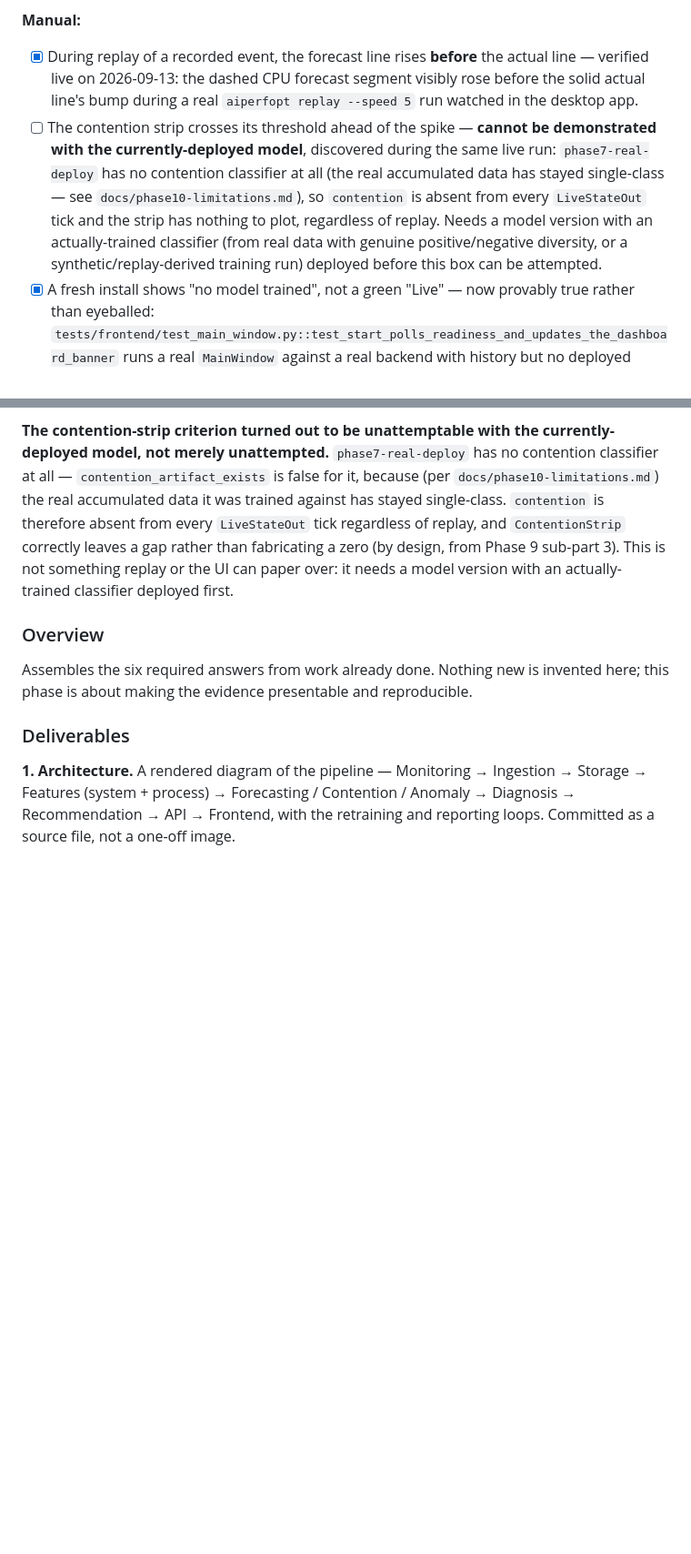
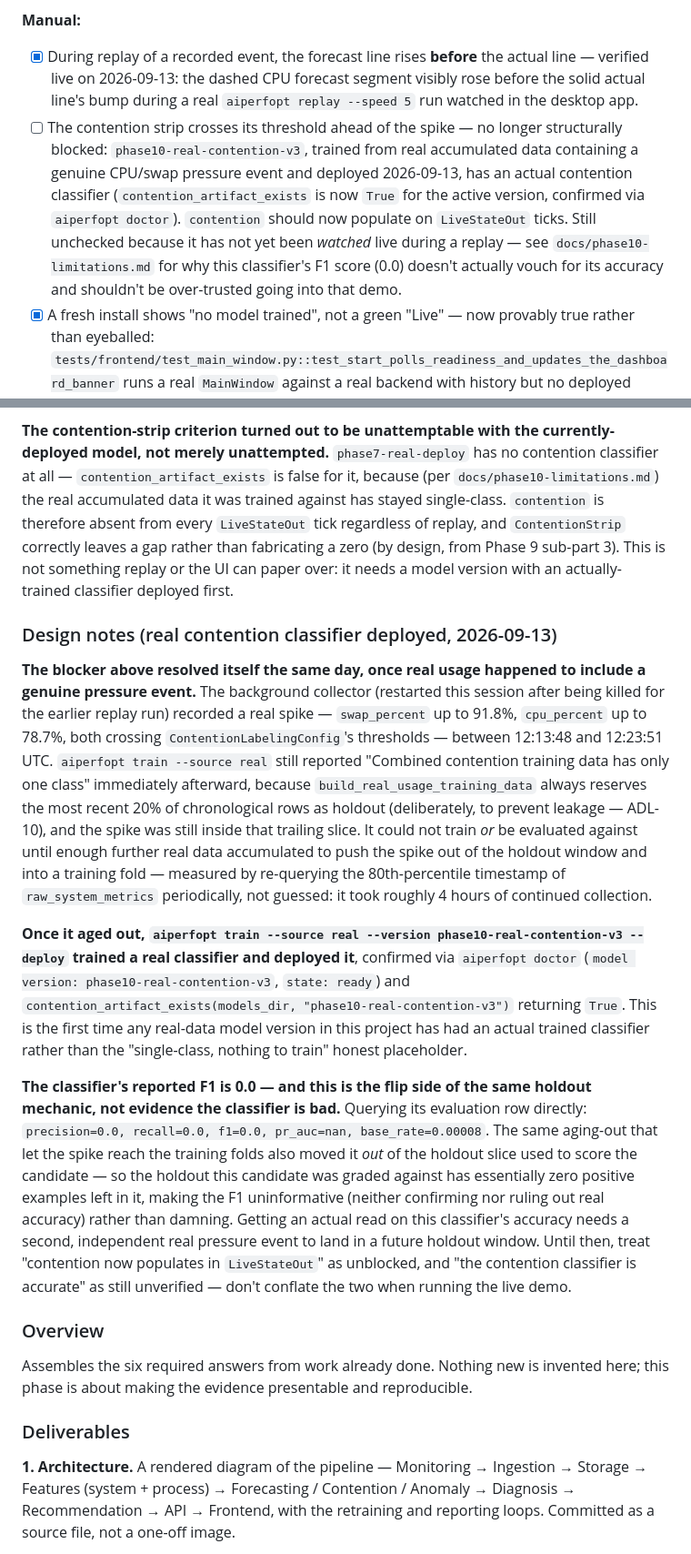
Before and after one commit to rrsd2769/ai-sysopt, a Markdown page: docs/plans/2026-09-12-presentable-predictive-monitor.md, 2 parts joined by grey strips. Shown at 91% size. Drawn GitHub-style; blank space fills up the shorter version.

```diff
--- a/docs/plans/2026-09-12-presentable-predictive-monitor.md
+++ b/docs/plans/2026-09-12-presentable-predictive-monitor.md
@@ -459,7 +459,7 @@ Fixes F6 and F9. Makes the product visually presentable and the test suite scree
 
 **Manual:**
 - [x] During replay of a recorded event, the forecast line rises **before** the actual line — verified live on 2026-09-13: the dashed CPU forecast segment visibly rose before the solid actual line's bump during a real `aiperfopt replay --speed 5` run watched in the desktop app.
-- [ ] The contention strip crosses its threshold ahead of the spike — **cannot be demonstrated with the currently-deployed model**, discovered during the same live run: `phase7-real-deploy` has no contention classifier at all (the real accumulated data has stayed single-class — see `docs/phase10-limitations.md`), so `contention` is absent from every `LiveStateOut` tick and the strip has nothing to plot, regardless of replay. Needs a model version with an actually-trained classifier (from real data with genuine positive/negative diversity, or a synthetic/replay-derived training run) deployed before this box can be attempted.
+- [ ] The contention strip crosses its threshold ahead of the spike — no longer structurally blocked: `phase10-real-contention-v3`, trained from real accumulated data containing a genuine CPU/swap pressure event and deployed 2026-09-13, has an actual contention classifier (`contention_artifact_exists` is now `True` for the active version, confirmed via `aiperfopt doctor`). `contention` should now populate on `LiveStateOut` ticks. Still unchecked because it has not yet been *watched* live during a replay — see `docs/phase10-limitations.md` for why this classifier's F1 score (0.0) doesn't actually vouch for its accuracy and shouldn't be over-trusted going into that demo.
 - [x] A fresh install shows "no model trained", not a green "Live" — now provably true rather than eyeballed: `tests/frontend/test_main_window.py::test_start_polls_readiness_and_updates_the_dashboard_banner` runs a real `MainWindow` against a real backend with history but no deployed model and asserts the banner literally reads "No model trained"; a regression back to the old hardcoded "Live" banner would fail it
 
 ### Design notes (crash fix)
@@ -491,6 +491,14 @@ Fixes F6 and F9. Makes the product visually presentable and the test suite scree
 **With both fixed, the flagship criterion was confirmed live**: during `aiperfopt replay --speed 5` watched in the real desktop app, the dashed CPU forecast segment visibly rose before the solid actual line's bump, and the dashboard banner read a purple REPLAY throughout — see the Success Criteria checkboxes above.
 
 **The contention-strip criterion turned out to be unattemptable with the currently-deployed model, not merely unattempted.** `phase7-real-deploy` has no contention classifier at all — `contention_artifact_exists` is false for it, because (per `docs/phase10-limitations.md`) the real accumulated data it was trained against has stayed single-class. `contention` is therefore absent from every `LiveStateOut` tick regardless of replay, and `ContentionStrip` correctly leaves a gap rather than fabricating a zero (by design, from Phase 9 sub-part 3). This is not something replay or the UI can paper over: it needs a model version with an actually-trained classifier deployed first.
+
+### Design notes (real contention classifier deployed, 2026-09-13)
+
+**The blocker above resolved itself the same day, once real usage happened to include a genuine pressure event.** The background collector (restarted this session after being killed for the earlier replay run) recorded a real spike — `swap_percent` up to 91.8%, `cpu_percent` up to 78.7%, both crossing `ContentionLabelingConfig`'s thresholds — between 12:13:48 and 12:23:51 UTC. `aiperfopt train --source real` still reported "Combined contention training data has only one class" immediately afterward, because `build_real_usage_training_data` always reserves the most recent 20% of chronological rows as holdout (deliberately, to prevent leakage — ADL-10), and the spike was still inside that trailing slice. It could not train *or* be evaluated against until enough further real data accumulated to push the spike out of the holdout window and into a training fold — measured by re-querying the 80th-percentile timestamp of `raw_system_metrics` periodically, not guessed: it took roughly 4 hours of continued collection.
+
+**Once it aged out, `aiperfopt train --source real --version phase10-real-contention-v3 --deploy` trained a real classifier and deployed it**, confirmed via `aiperfopt doctor` (`model version: phase10-real-contention-v3`, `state: ready`) and `contention_artifact_exists(models_dir, "phase10-real-contention-v3")` returning `True`. This is the first time any real-data model version in this project has had an actual trained classifier rather than the "single-class, nothing to train" honest placeholder.
+
+**The classifier's reported F1 is 0.0 — and this is the flip side of the same holdout mechanic, not evidence the classifier is bad.** Querying its evaluation row directly: `precision=0.0, recall=0.0, f1=0.0, pr_auc=nan, base_rate=0.00008`. The same aging-out that let the spike reach the training folds also moved it *out* of the holdout slice used to score the candidate — so the holdout this candidate was graded against has essentially zero positive examples left in it, making the F1 uninformative (neither confirming nor ruling out real accuracy) rather than damning. Getting an actual read on this classifier's accuracy needs a second, independent real pressure event to land in a future holdout window. Until then, treat "contention now populates in `LiveStateOut`" as unblocked, and "the contention classifier is accurate" as still unverified — don't conflate the two when running the live demo.
 
 ### Overview
 Assembles the six required answers from work already done. Nothing new is invented here; this phase is about making the evidence presentable and reproducible.
```
Also changed, not shown: docs/phase10-limitations.md (+30 -4 lines).
